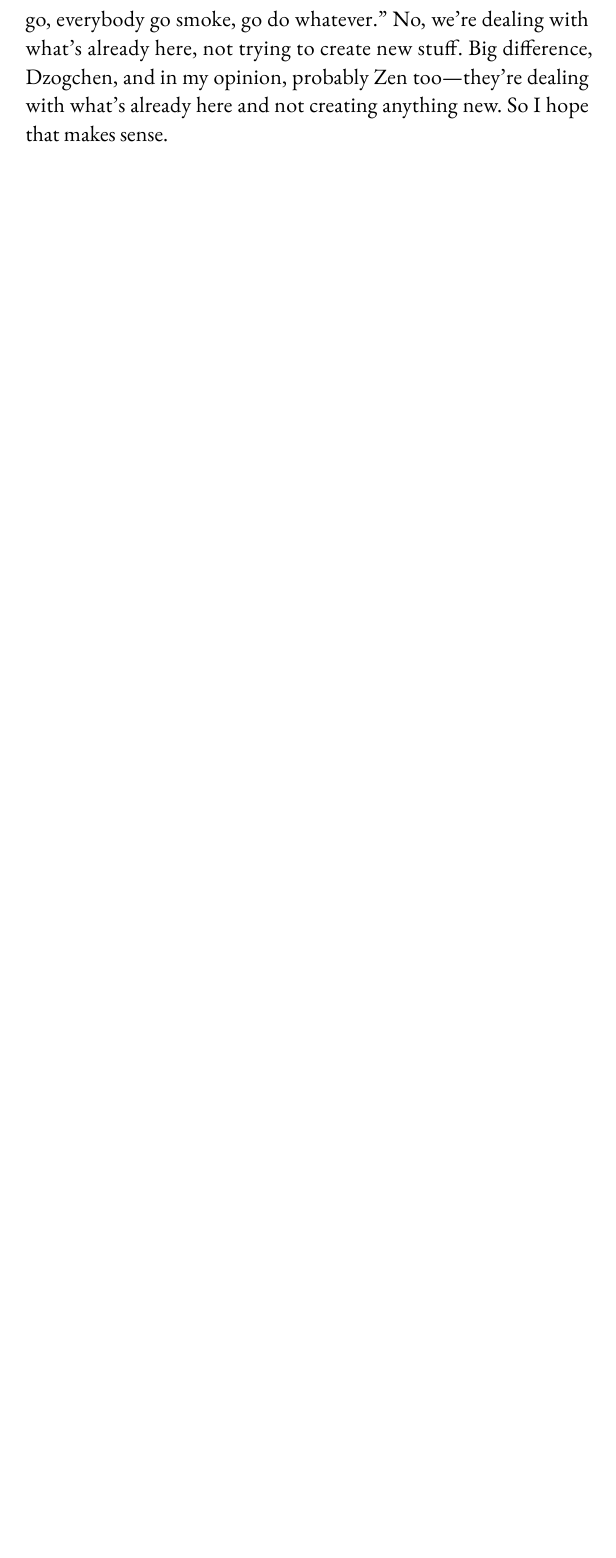
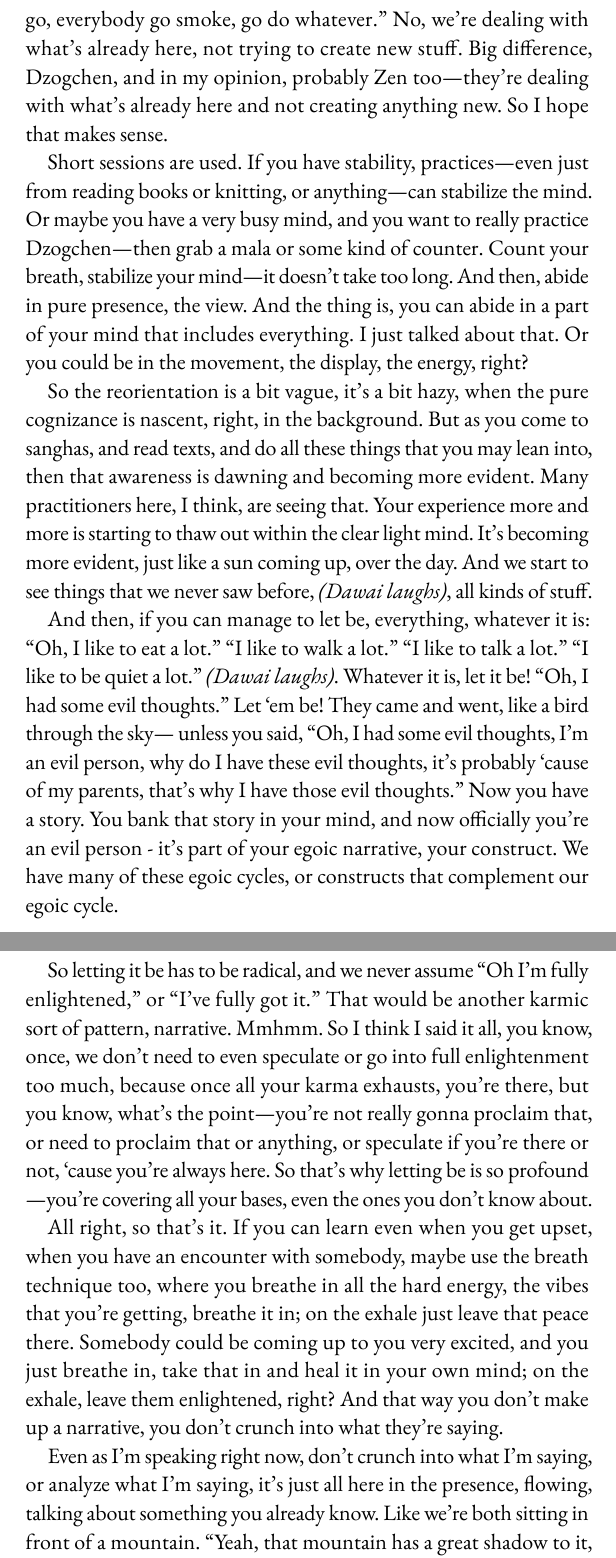
Before and after one commit to mo-sangha/book-transcripts, a Typst document (main.typ, which reads chapters/2025-07-02-letting-be.typ): part of page 67 of 245 before the commit and two parts of pages 67 and 68 of 246 after it, the two joined at a grey line, cut so that both start at the same text, the shorter picture padded with empty space. Compiled offline with Typst 0.15; a missing font is replaced by an installed copy or a similar font.

Commit message:
feat: Add missing transcript to Letting Be from Masam

```diff
--- a/chapters/2025-07-02-letting-be.typ
+++ b/chapters/2025-07-02-letting-be.typ
@@ -46,5 +46,20 @@ So letting be is the remedy. Again, I'll cite Herbert Barry, who has incredibly
 
 And he's not the only one; Jon Kabat-Zinn has been pioneering that for a while now, with the quitting smoking programs and things like that. We don't quit smoking, just keep on smoking, but now you bring awareness into it. Now, that's not an endorsement, for those of you who go into that thinking—It's not an endorsement to, "Hey, go, everybody go smoke, go do whatever." No, we're dealing with what's already here, not trying to create new stuff. Big difference, Dzogchen, and in my opinion, probably Zen too—they're dealing with what's already here and not creating anything new. So I hope that makes sense.
 
+Short sessions are used.  If you have stability, practices---even just from reading books or knitting, or anything---can stabilize the mind.  Or maybe you have a very busy mind, and you want to really practice Dzogchen---then grab a mala or some kind of counter.  Count your breath, stabilize your mind---it doesn’t take too long.  And then, abide in pure presence, the view. And the thing is, you can abide in a part of your mind that includes everything.   I just talked about that.  Or you could be in the movement, the display, the energy, right?
+
+So the reorientation is a bit vague, it’s a bit hazy, when the pure cognizance is nascent, right,  in the background. But as you come to sanghas, and read texts, and do all these things that you may lean into, then that awareness is dawning and becoming more evident.   Many practitioners here, I think, are seeing that.  Your experience more and more is starting to thaw out within the clear light mind. It’s becoming more evident, just like a sun coming up, over the day.  And we start to see things that we never saw before, #btw[Dawai laughs], all kinds of stuff.
+
+And then, if you can manage to let be, everything, whatever it is:  “Oh, I like to eat a lot.”  “I like to walk a lot.”  “I like to talk a lot.”  “I like to be quiet a lot.” #btw[Dawai laughs].  Whatever it is, let it be!  “Oh, I had some evil thoughts.” Let ‘em be!  They came and went, like a bird through the sky--- unless you said, “Oh, I had some evil thoughts, I’m an evil person, why do I have these evil thoughts, it’s probably ‘cause of my parents, that’s why I have those evil thoughts.”  Now you have a story.  You bank that story in your mind, and now officially you’re an evil person -
+it’s part of your egoic narrative, your construct.  We have many of these egoic cycles, or constructs that complement our egoic cycle.
+
+So letting it be has to be radical, and we never assume "Oh I’m fully enlightened," or "I’ve fully got it." That would be another karmic sort of pattern, narrative.  Mmhmm.  So I think I said it all, you know, once, we don’t need to even speculate or go into full enlightenment too much, because once all your karma exhausts, you’re there, but you know, what’s the point---you’re not really gonna proclaim that, or need to proclaim that or anything, or speculate if you’re there or not, ‘cause you’re always here.  So that’s why letting be is so profound---you’re covering all your bases, even the ones you don’t know about.
+
+All right, so that’s it.  If you can learn even when you get upset, when you have an encounter with somebody, maybe use the breath technique too, where you breathe in all the hard energy, the vibes that you’re getting, breathe it in; on the exhale just leave that peace there.  Somebody could be coming up to you very excited, and you just breathe in, take that in and heal it in your own mind; on the exhale, leave them enlightened, right?  And that way you don’t make up a narrative, you don’t crunch into what they’re saying.
+
+Even as I’m speaking right now, don’t crunch into what I’m saying, or analyze what I’m saying, it’s just all here in the presence, flowing, talking about something you already know.  Like we’re both sitting in front of a mountain.  “Yeah, that mountain has a great shadow to it, it looks so amazingly blue, and I could see some grays and purples in there, and how the clouds come up…” We just be sitting here together, talking about the mountain. #btw[Dawai laughs].
+
+So, any questions about that, leaving it be, and self-liberation? #btw[Dawai pauses]. Everybody OK on that.  I know most of you probably understand, very good. All right, may it benefit everybody.
+
 
 #archive_minimal("July 2, 2025", "Letting be whatever...", "https://www.youtube.com/watch?v=Mw8KXaBHUKY")
```
